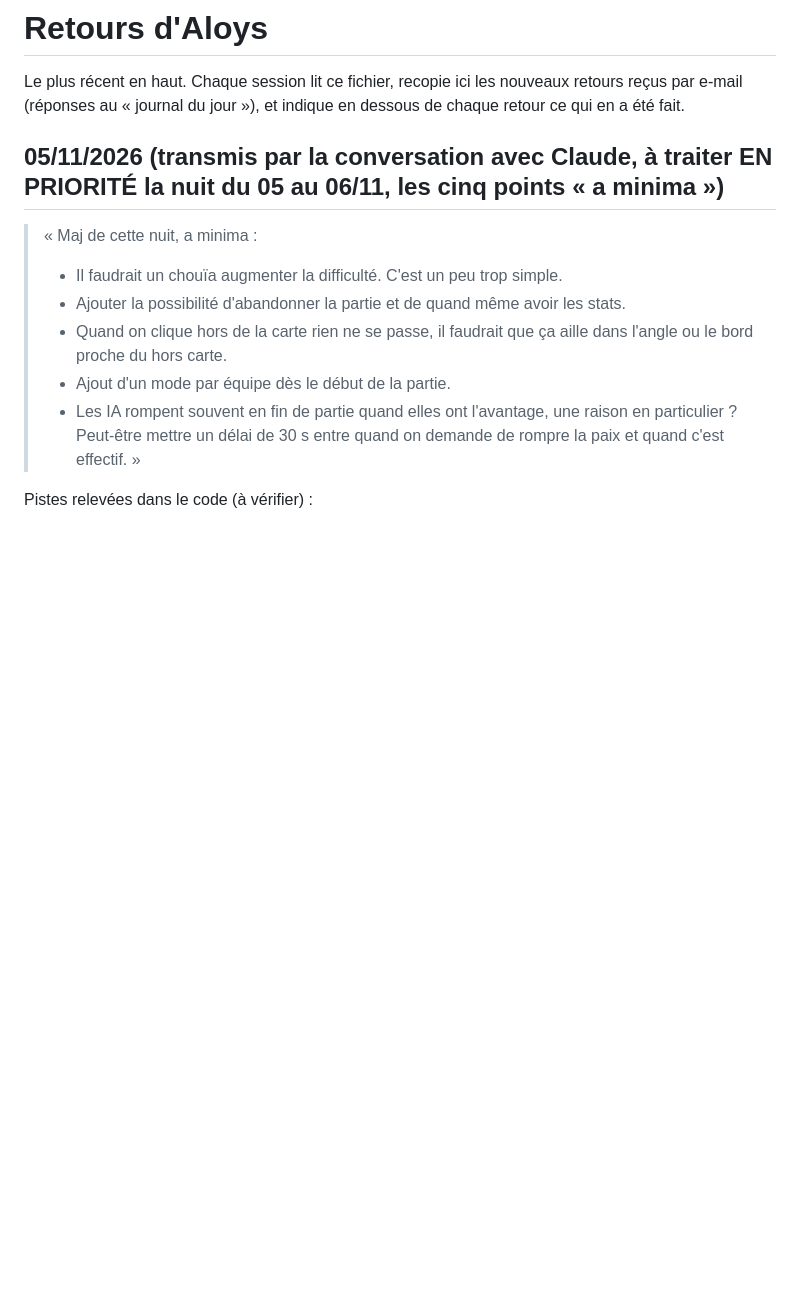
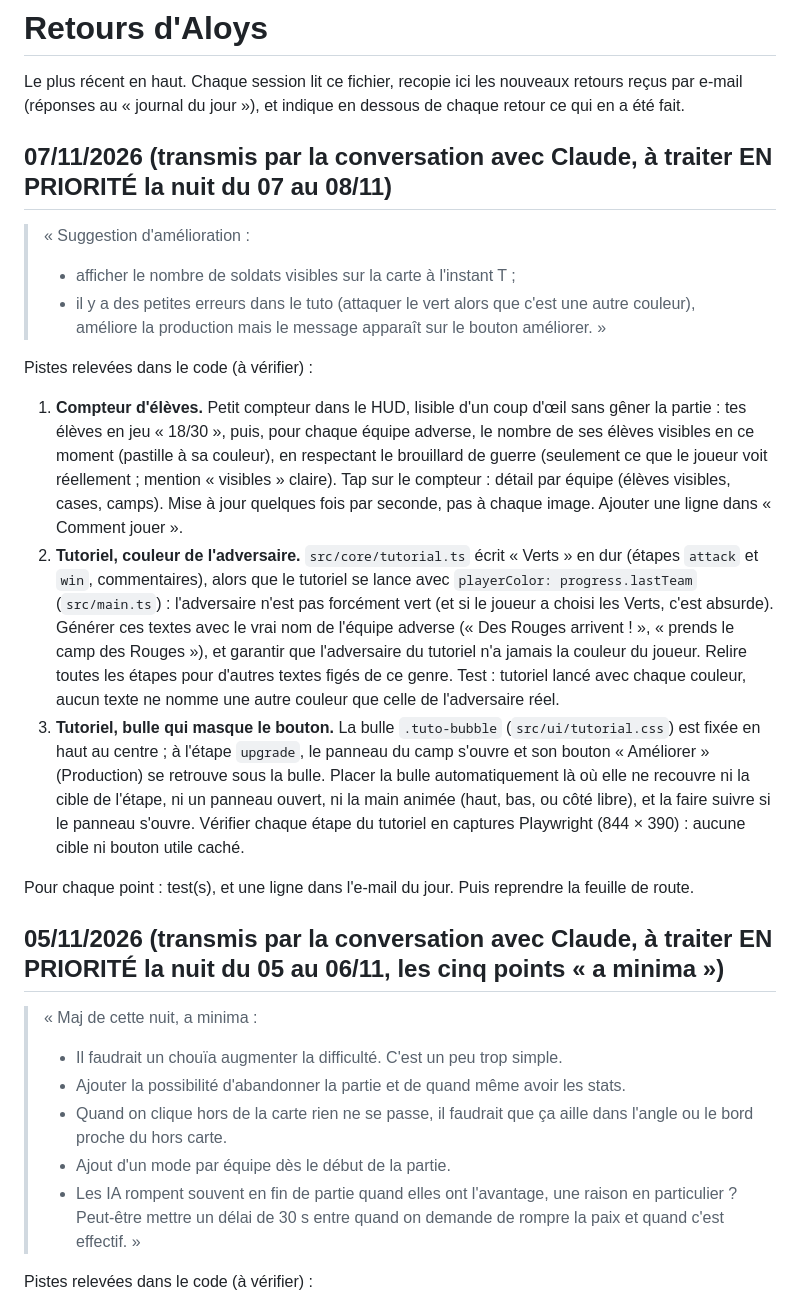
Before and after one commit to aloys-boop/cour-de-recre, a Markdown page: studio/RETOURS.md, the part around the change. GitHub-like rendering; blank space fills up the shorter version.

Commit message:
Studio : retours d'Aloys du 07/11 (compteur d'élèves, erreurs du tutoriel)
Co-Authored-By: Claude Opus 5.5 <noreply@anthropic.com>
Claude-Session: https://claude.ai/code/session_01QGhf87M1mQkdJtHKjSromy

```diff
--- a/studio/RETOURS.md
+++ b/studio/RETOURS.md
@@ -1,6 +1,19 @@
 # Retours d'Aloys
 
 Le plus récent en haut. Chaque session lit ce fichier, recopie ici les nouveaux retours reçus par e-mail (réponses au « journal du jour »), et indique en dessous de chaque retour ce qui en a été fait.
+
+## 07/11/2026 (transmis par la conversation avec Claude, à traiter EN PRIORITÉ la nuit du 07 au 08/11)
+
+> « Suggestion d'amélioration :
+> - afficher le nombre de soldats visibles sur la carte à l'instant T ;
+> - il y a des petites erreurs dans le tuto (attaquer le vert alors que c'est une autre couleur), améliore la production mais le message apparaît sur le bouton améliorer. »
+
+Pistes relevées dans le code (à vérifier) :
+1. **Compteur d'élèves.** Petit compteur dans le HUD, lisible d'un coup d'œil sans gêner la partie : tes élèves en jeu « 18/30 », puis, pour chaque équipe adverse, le nombre de ses élèves visibles en ce moment (pastille à sa couleur), en respectant le brouillard de guerre (seulement ce que le joueur voit réellement ; mention « visibles » claire). Tap sur le compteur : détail par équipe (élèves visibles, cases, camps). Mise à jour quelques fois par seconde, pas à chaque image. Ajouter une ligne dans « Comment jouer ».
+2. **Tutoriel, couleur de l'adversaire.** `src/core/tutorial.ts` écrit « Verts » en dur (étapes `attack` et `win`, commentaires), alors que le tutoriel se lance avec `playerColor: progress.lastTeam` (`src/main.ts`) : l'adversaire n'est pas forcément vert (et si le joueur a choisi les Verts, c'est absurde). Générer ces textes avec le vrai nom de l'équipe adverse (« Des Rouges arrivent ! », « prends le camp des Rouges »), et garantir que l'adversaire du tutoriel n'a jamais la couleur du joueur. Relire toutes les étapes pour d'autres textes figés de ce genre. Test : tutoriel lancé avec chaque couleur, aucun texte ne nomme une autre couleur que celle de l'adversaire réel.
+3. **Tutoriel, bulle qui masque le bouton.** La bulle `.tuto-bubble` (`src/ui/tutorial.css`) est fixée en haut au centre ; à l'étape `upgrade`, le panneau du camp s'ouvre et son bouton « Améliorer » (Production) se retrouve sous la bulle. Placer la bulle automatiquement là où elle ne recouvre ni la cible de l'étape, ni un panneau ouvert, ni la main animée (haut, bas, ou côté libre), et la faire suivre si le panneau s'ouvre. Vérifier chaque étape du tutoriel en captures Playwright (844 × 390) : aucune cible ni bouton utile caché.
+
+Pour chaque point : test(s), et une ligne dans l'e-mail du jour. Puis reprendre la feuille de route.
 
 ## 05/11/2026 (transmis par la conversation avec Claude, à traiter EN PRIORITÉ la nuit du 05 au 06/11, les cinq points « a minima »)
 
```
